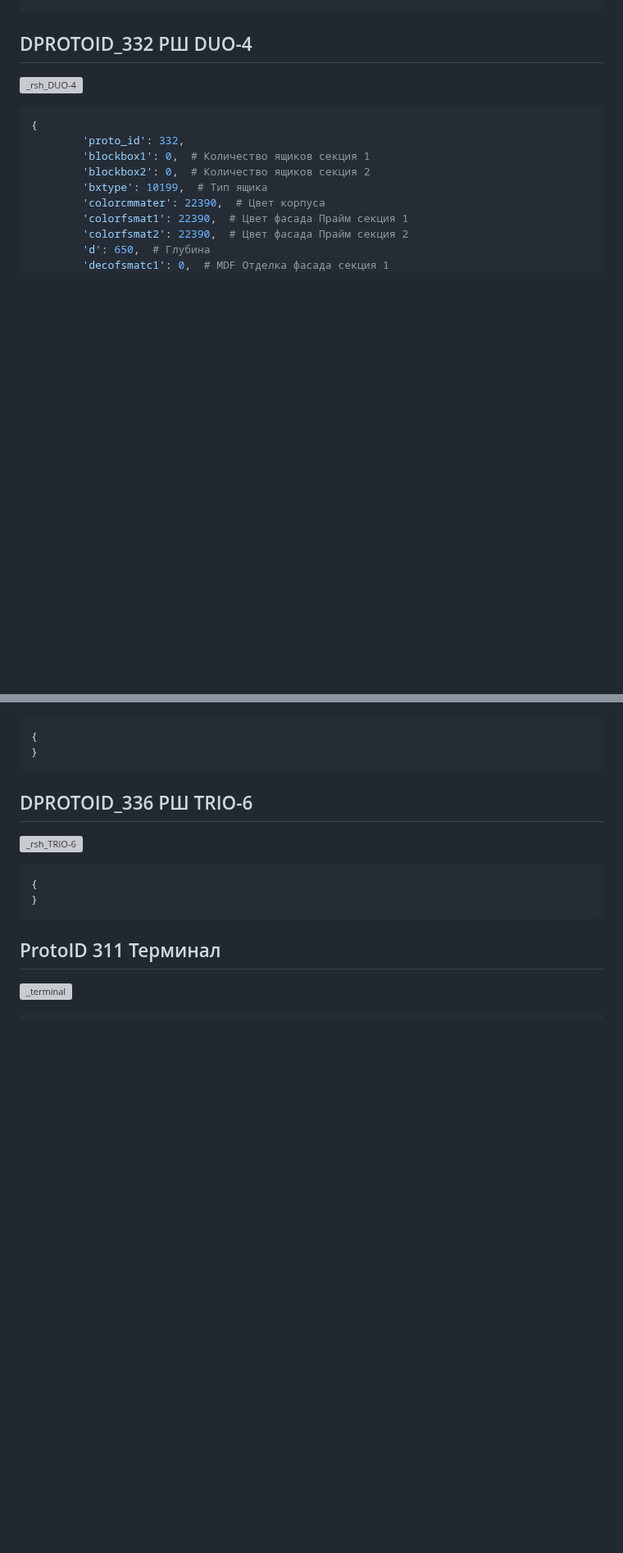
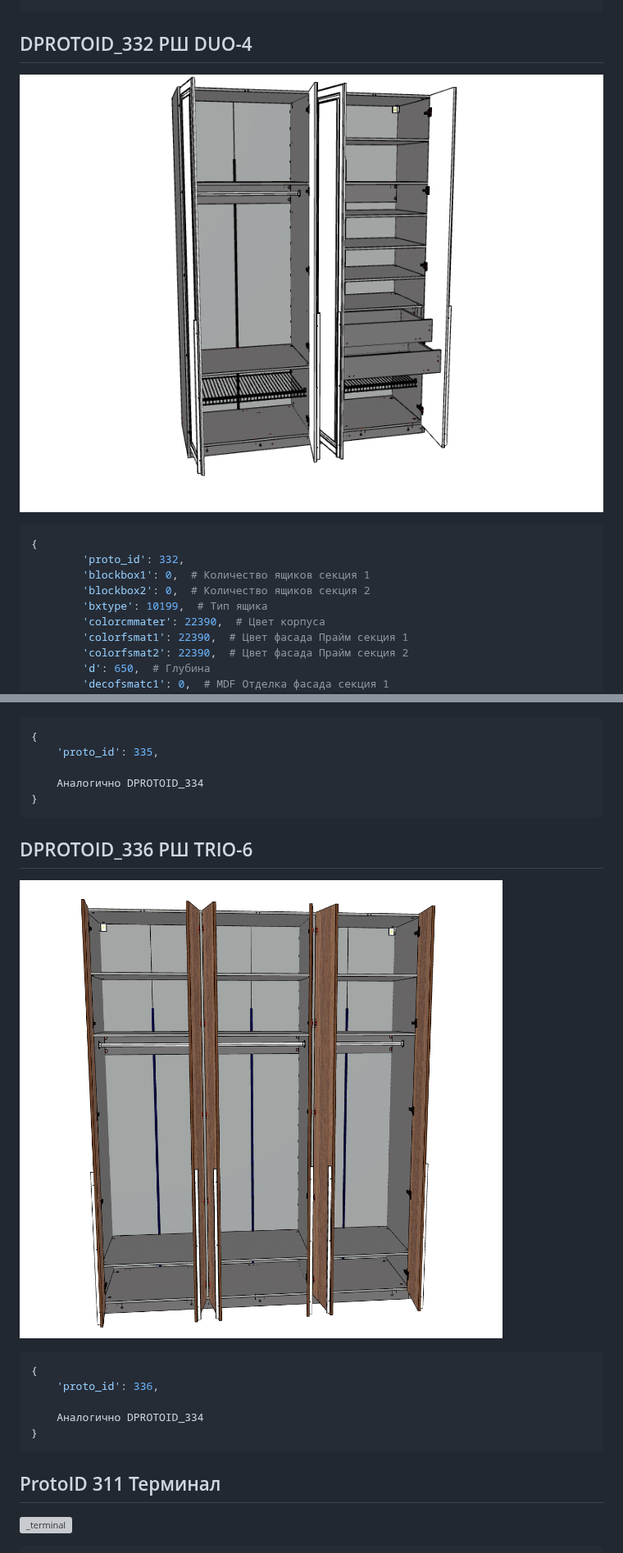
Before and after one commit to AlexandrDragunkin/arparmcatalog, a Markdown page: 001_ParamCatalog.md, 2 parts joined by grey strips. Shown at 82% size. GitHub-like rendering; pictures changed too: Pictures/RSH_Boad/TRIO-6.jpg (added), Pictures/RSH_Boad/duofour.jpg (added); blank space fills up the shorter version; grey boxes are pictures that could not be loaded.

Commit message:
update: picture TRIO

````diff
--- a/001_ParamCatalog.md
+++ b/001_ParamCatalog.md
@@ -315,7 +315,7 @@
 
 ## DPROTOID_332  РШ DUO-4
 
-![_rsh_DUO-4](./Pictures/RSH_Boad/DUO-4.jpg)
+![rsh_DUO-4](./Pictures/RSH_Boad/duofour.jpg)
 
 ```python
 {
@@ -596,6 +596,9 @@
 
 ```python
 {
+    'proto_id': 335,
+
+    Аналогично DPROTOID_334
 }
 ```
 
@@ -605,6 +608,9 @@
 
 ```python
 {
+    'proto_id': 336,
+
+    Аналогично DPROTOID_334
 }
 ```
 
````
Also changed, not shown: other parts of 001_ParamCatalog.md (+1 -1 lines), Pictures/RSH_Boad/TRIO-3.jpg (added), Pictures/RSH_Boad/TRIO-5.jpg (added).
